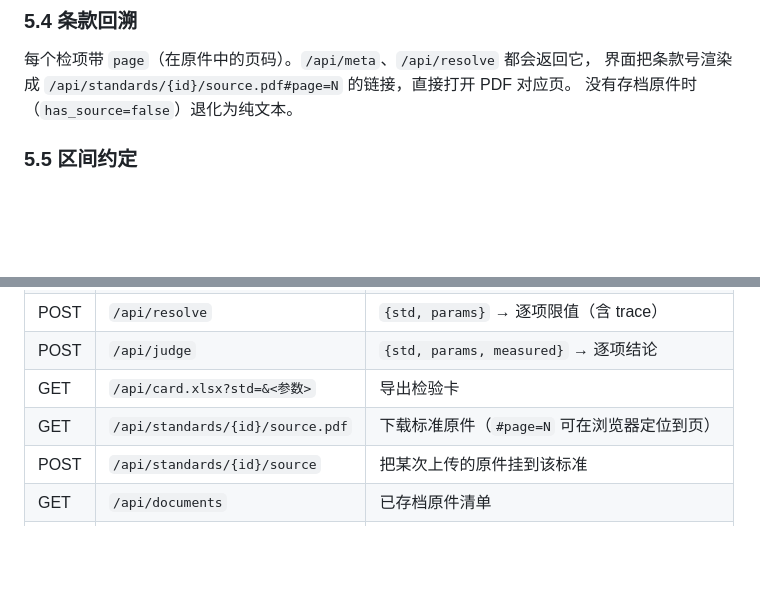
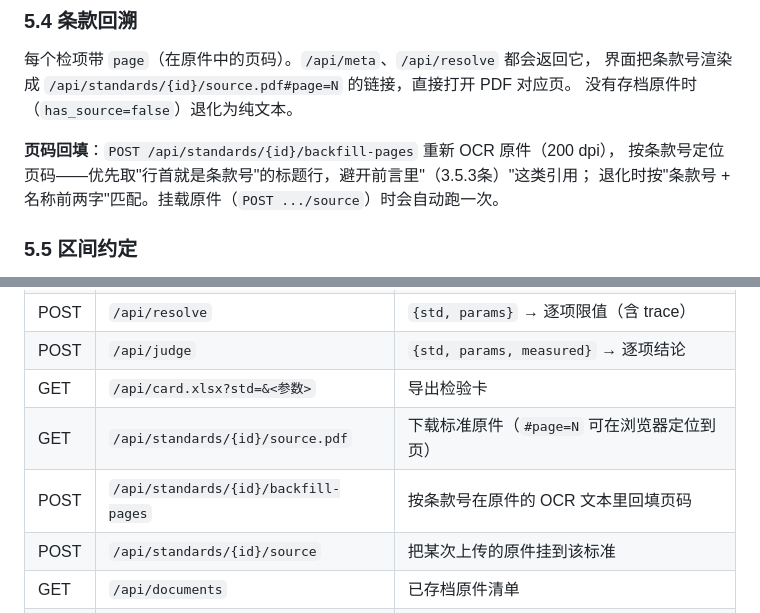
Before and after one commit to jxtanchris/product-standard-workbench, a Markdown page: spec.md, 2 parts joined by grey strips. Rendered like a GitHub page; blank space fills up the shorter version.

```diff
--- a/spec.md
+++ b/spec.md
@@ -142,6 +142,10 @@ CREATE TABLE limit_row (
 界面把条款号渲染成 `/api/standards/{id}/source.pdf#page=N` 的链接，直接打开 PDF 对应页。
 没有存档原件时（`has_source=false`）退化为纯文本。
 
+**页码回填**：`POST /api/standards/{id}/backfill-pages` 重新 OCR 原件（200 dpi），
+按条款号定位页码——优先取"行首就是条款号"的标题行，避开前言里"（3.5.3条）"这类引用；
+退化时按"条款号 + 名称前两字"匹配。挂载原件（`POST .../source`）时会自动跑一次。
+
 ### 5.5 区间约定
 
 所有分档一律**左开右闭** `(from, to]`，第一档 `from=0` 时含 0。
@@ -177,6 +181,7 @@ CREATE TABLE limit_row (
 | POST | `/api/judge` | `{std, params, measured}` → 逐项结论 |
 | GET | `/api/card.xlsx?std=&<参数>` | 导出检验卡 |
 | GET | `/api/standards/{id}/source.pdf` | 下载标准原件（`#page=N` 可在浏览器定位到页） |
+| POST | `/api/standards/{id}/backfill-pages` | 按条款号在原件的 OCR 文本里回填页码 |
 | POST | `/api/standards/{id}/source` | 把某次上传的原件挂到该标准 |
 | GET | `/api/documents` | 已存档原件清单 |
 | GET | `/api/db/stats` | 库统计 |
```
Also changed, not shown: README.md (+1 -1 lines), docs/home.png, 4 other files.
